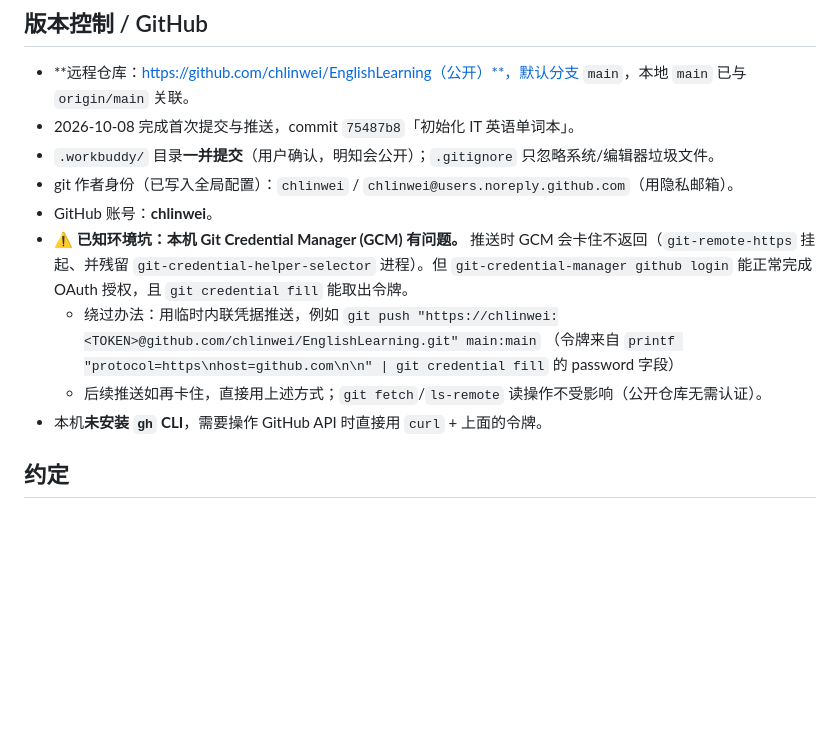
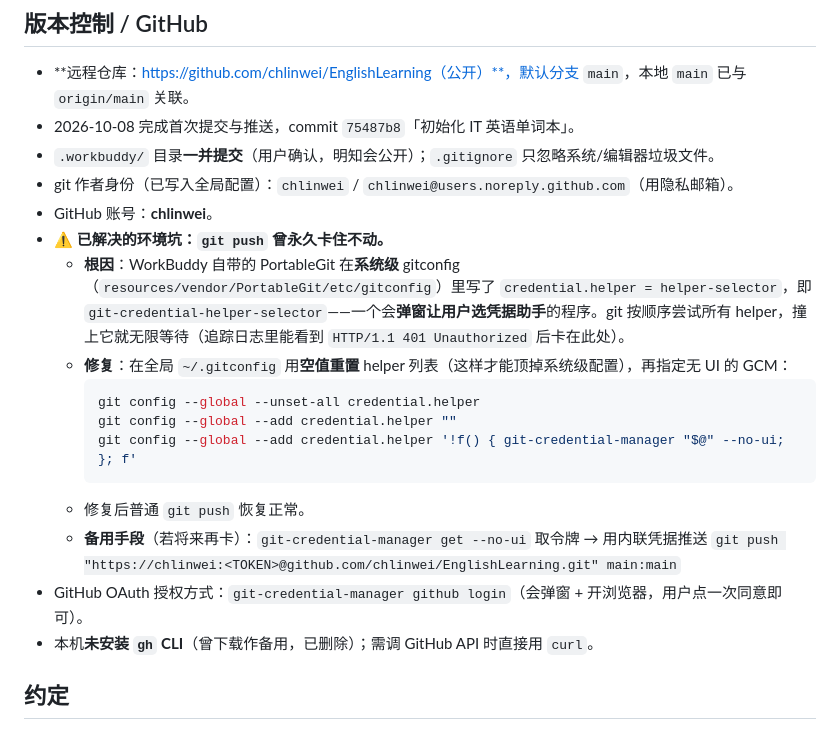
Before and after one commit to chlinwei/EnglishLearning, a Markdown page: .workbuddy/memory/MEMORY.md, the part around the change. Drawn GitHub-style; blank space fills up the shorter version.

````diff
--- a/.workbuddy/memory/MEMORY.md
+++ b/.workbuddy/memory/MEMORY.md
@@ -11,12 +11,19 @@
 - `.workbuddy/` 目录**一并提交**（用户确认，明知会公开）；`.gitignore` 只忽略系统/编辑器垃圾文件。
 - git 作者身份（已写入全局配置）：`chlinwei` / `chlinwei@users.noreply.github.com`（用隐私邮箱）。
 - GitHub 账号：**chlinwei**。
-- ⚠️ **已知环境坑：本机 Git Credential Manager (GCM) 有问题。** 推送时 GCM 会卡住不返回（`git-remote-https` 挂起、并残留 `git-credential-helper-selector` 进程）。但 `git-credential-manager github login` 能正常完成 OAuth 授权，且 `git credential fill` 能取出令牌。
-  - 绕过办法：用临时内联凭据推送，例如
+- ⚠️ **已解决的环境坑：`git push` 曾永久卡住不动。**
+  - **根因**：WorkBuddy 自带的 PortableGit 在**系统级** gitconfig（`resources/vendor/PortableGit/etc/gitconfig`）里写了 `credential.helper = helper-selector`，即 `git-credential-helper-selector`——一个会**弹窗让用户选凭据助手**的程序。git 按顺序尝试所有 helper，撞上它就无限等待（追踪日志里能看到 `HTTP/1.1 401 Unauthorized` 后卡在此处）。
+  - **修复**：在全局 `~/.gitconfig` 用**空值重置** helper 列表（这样才能顶掉系统级配置），再指定无 UI 的 GCM：
+    ```bash
+    git config --global --unset-all credential.helper
+    git config --global --add credential.helper ""
+    git config --global --add credential.helper '!f() { git-credential-manager "$@" --no-ui; }; f'
+    ```
+  - 修复后普通 `git push` 恢复正常。
+  - **备用手段**（若将来再卡）：`git-credential-manager get --no-ui` 取令牌 → 用内联凭据推送
     `git push "https://chlinwei:<TOKEN>@github.com/chlinwei/EnglishLearning.git" main:main`
-    （令牌来自 `printf "protocol=https\nhost=github.com\n\n" | git credential fill` 的 password 字段）
-  - 后续推送如再卡住，直接用上述方式；`git fetch`/`ls-remote` 读操作不受影响（公开仓库无需认证）。
-- 本机**未安装 `gh` CLI**，需要操作 GitHub API 时直接用 `curl` + 上面的令牌。
+- GitHub OAuth 授权方式：`git-credential-manager github login`（会弹窗 + 开浏览器，用户点一次同意即可）。
+- 本机**未安装 `gh` CLI**（曾下载作备用，已删除）；需调 GitHub API 时直接用 `curl`。
 
 ## 约定
 
````
Also changed, not shown: .workbuddy/memory/2026-10-08.md (+19 -0 lines).
